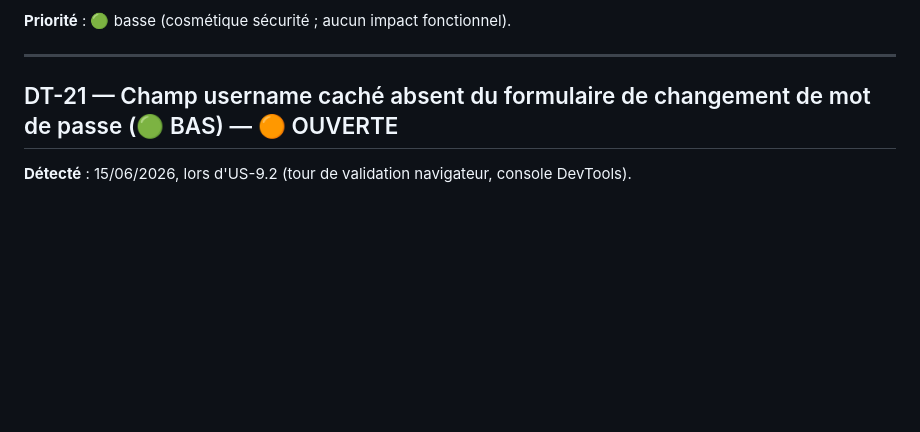
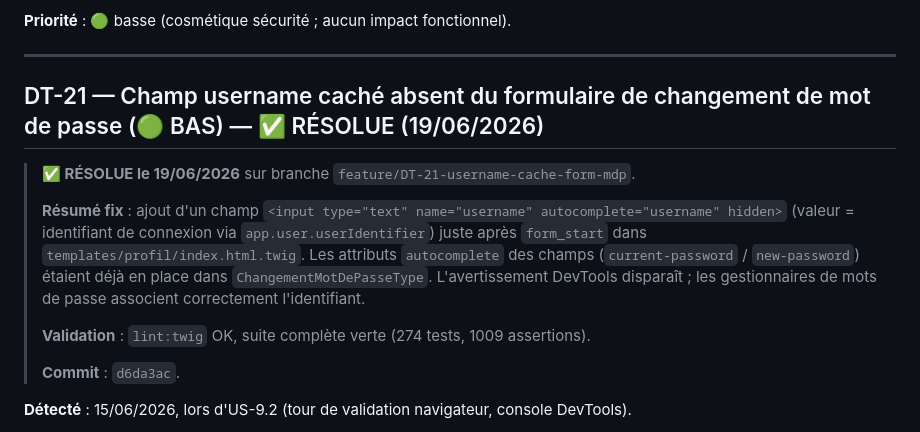
Before and after one commit to sgahovey/creaslot, a Markdown page: docs/dette-technique.md, the part around the change. Drawn GitHub-style; blank space fills up the shorter version.

Commit message:
docs(dette): cloturer DT-21 (champ username cache form mot de passe)
DT-21 marquee RESOLUE : champ username cache ajoute au formulaire /mon-profil/mot-de-passe (input hidden autocomplete=username, valeur = identifiant connecte). Commit du fix: d6da3ac.

```diff
--- a/docs/dette-technique.md
+++ b/docs/dette-technique.md
@@ -551,7 +551,15 @@ Mêmes règles, mêmes messages, même `help` : toute évolution de la politique
 
 ---
 
-## DT-21 — Champ username caché absent du formulaire de changement de mot de passe (🟢 BAS) — 🟠 OUVERTE
+## DT-21 — Champ username caché absent du formulaire de changement de mot de passe (🟢 BAS) — ✅ RÉSOLUE (19/06/2026)
+
+> **✅ RÉSOLUE le 19/06/2026** sur branche `feature/DT-21-username-cache-form-mdp`.
+>
+> **Résumé fix** : ajout d'un champ `<input type="text" name="username" autocomplete="username" hidden>` (valeur = identifiant de connexion via `app.user.userIdentifier`) juste après `form_start` dans `templates/profil/index.html.twig`. Les attributs `autocomplete` des champs (`current-password` / `new-password`) étaient déjà en place dans `ChangementMotDePasseType`. L'avertissement DevTools disparaît ; les gestionnaires de mots de passe associent correctement l'identifiant.
+>
+> **Validation** : `lint:twig` OK, suite complète verte (274 tests, 1009 assertions).
+>
+> **Commit** : `d6da3ac`.
 
 **Détecté** : 15/06/2026, lors d'US-9.2 (tour de validation navigateur, console DevTools).
 
```
